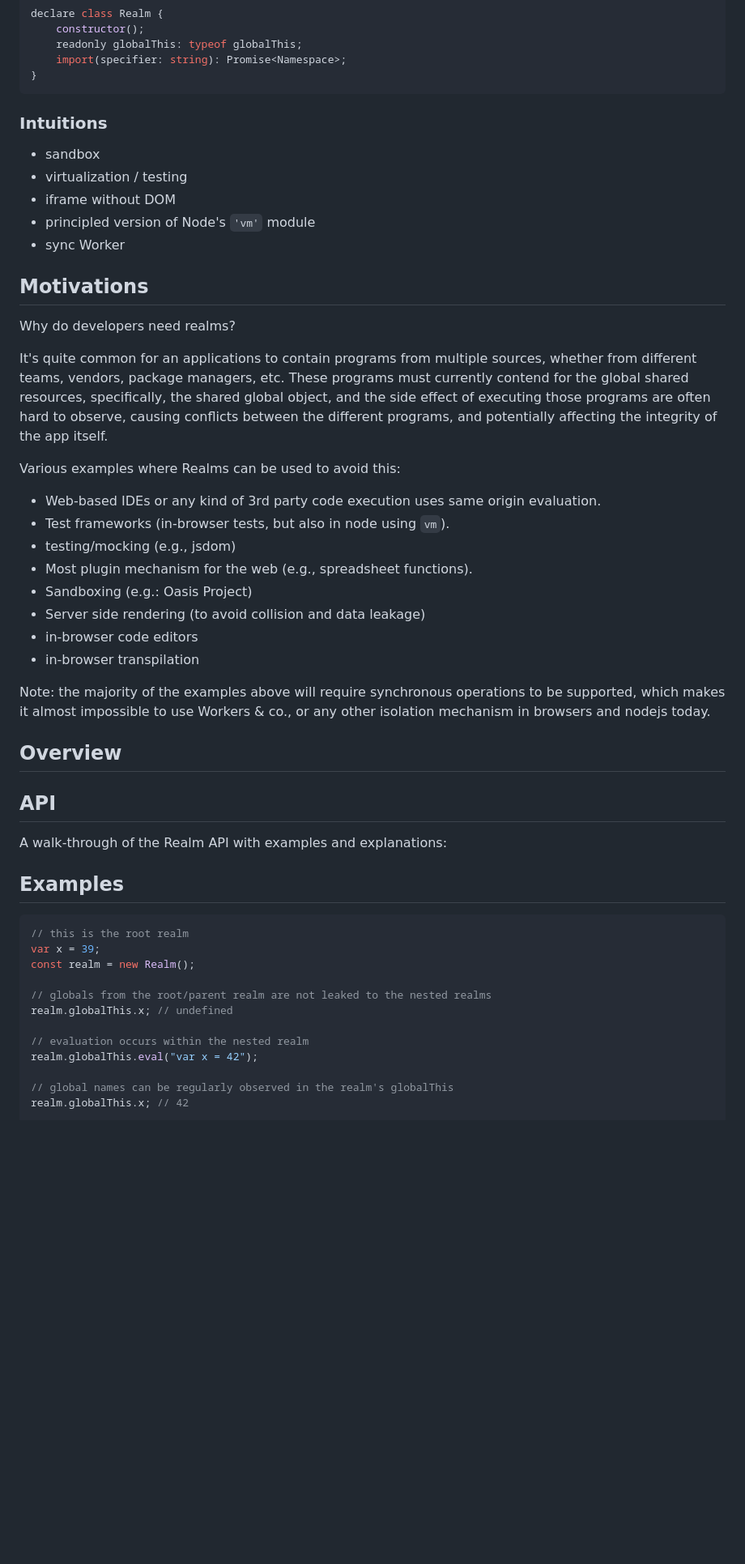
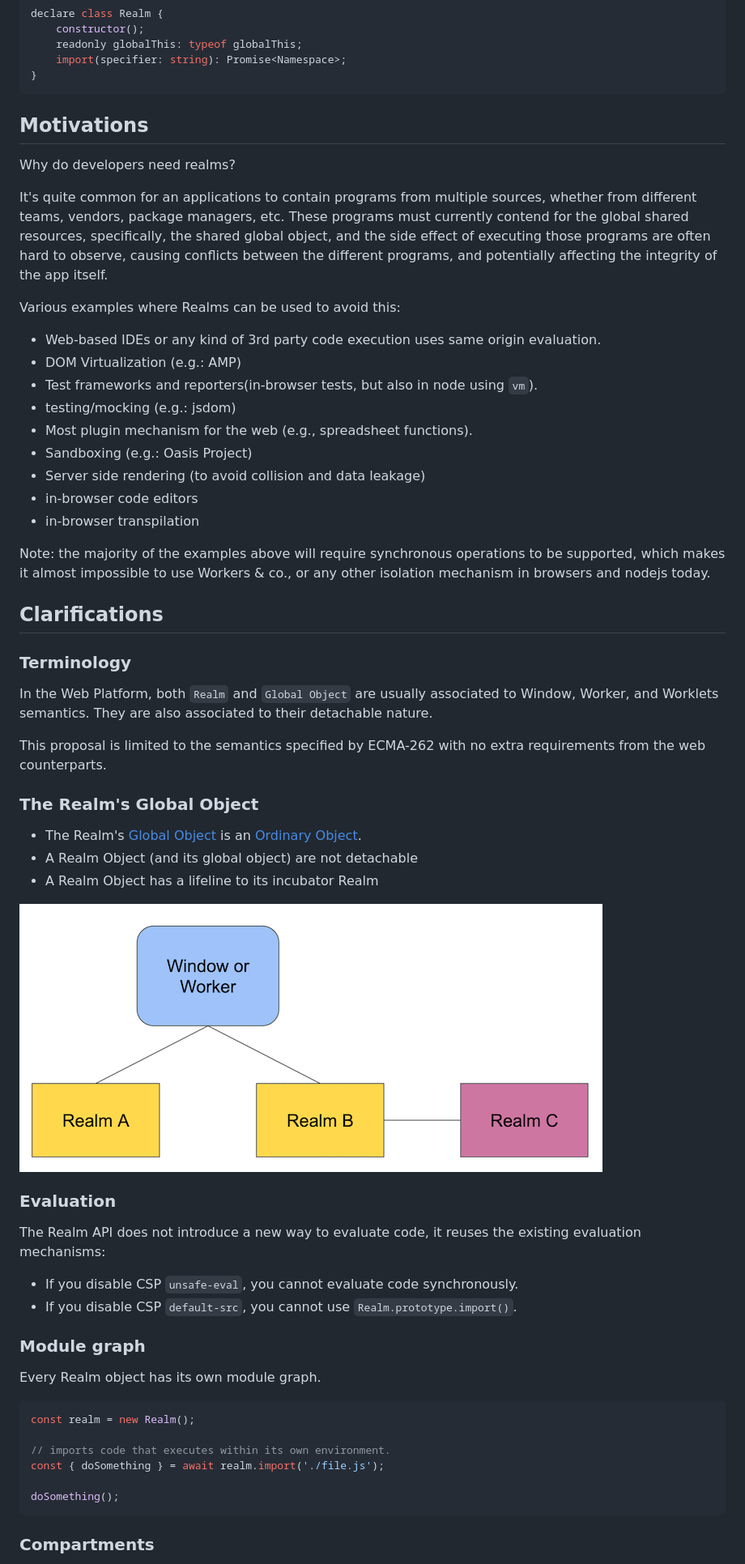
Before and after one commit to tc39/proposal-shadowrealm, a Markdown page: explainer.md, the part around the change printed below. Shown: that part at 81% size. GitHub-like rendering; pictures changed too: assets/detachable-realms.png (added); blank space fills up the shorter version.

````diff
--- a/explainer.md
+++ b/explainer.md
@@ -20,15 +57,7 @@ declare class Realm {
 }
 ```
 
-### Intuitions
-
-* sandbox
-* virtualization / testing
-* iframe without DOM
-* principled version of Node's `'vm'` module
-* sync Worker
-
-## Motivations
+## <a name='Motivations'></a>Motivations
 
 Why do developers need realms?
 
@@ -37,8 +66,9 @@ It's quite common for an applications to contain programs from multiple sources,
 Various examples where Realms can be used to avoid this:
 
   * Web-based IDEs or any kind of 3rd party code execution uses same origin evaluation.
-  * Test frameworks (in-browser tests, but also in node using `vm`).
-  * testing/mocking (e.g., jsdom)
+  * DOM Virtualization (e.g.: AMP)
+  * Test frameworks and reporters(in-browser tests, but also in node using `vm`).
+  * testing/mocking (e.g.: jsdom)
   * Most plugin mechanism for the web (e.g., spreadsheet functions).
   * Sandboxing (e.g.: Oasis Project)
   * Server side rendering (to avoid collision and data leakage)
@@ -47,25 +77,41 @@ Various examples where Realms can be used to avoid this:
 
 Note: the majority of the examples above will require synchronous operations to be supported, which makes it almost impossible to use Workers & co., or any other isolation mechanism in browsers and nodejs today.
 
-## Overview
+## <a name='Clarifications'></a>Clarifications
 
-## API
+### <a name='Terminology'></a>Terminology
 
-A walk-through of the Realm API with examples and explanations:
+In the Web Platform, both `Realm` and `Global Object` are usually associated to Window, Worker, and Worklets semantics. They are also associated to their detachable nature.
 
-## Examples
+This proposal is limited to the semantics specified by ECMA-262 with no extra requirements from the web counterparts.
+
+### <a name='TheRealmsGlobalObject'></a>The Realm's Global Object
+
+- The Realm's [Global Object](https://tc39.es/ecma262/#sec-ordinary-object) is an [Ordinary Object](https://tc39.es/ecma262/#sec-ordinary-object).
+- A Realm Object (and its global object) are not detachable
+- A Realm Object has a lifeline to its incubator Realm
+
+![](assets/detachable-realms.png)
+
+### <a name='Evaluation'></a>Evaluation
+
+The Realm API does not introduce a new way to evaluate code, it reuses the existing evaluation mechanisms:
+
+- If you disable CSP `unsafe-eval`, you cannot evaluate code synchronously.
+- If you disable CSP `default-src`, you cannot use `Realm.prototype.import()`.
+
+### <a name='Modulegraph'></a>Module graph
+
+Every Realm object has its own module graph.
 
 ```js
-// this is the root realm
-var x = 39;
 const realm = new Realm();
 
-// globals from the root/parent realm are not leaked to the nested realms
-realm.globalThis.x; // undefined
+// imports code that executes within its own environment.
+const { doSomething } = await realm.import('./file.js');
 
-// evaluation occurs within the nested realm
-realm.globalThis.eval("var x = 42");
+doSomething();
+```
 
-// global names can be regularly observed in the realm's globalThis
-realm.globalThis.x; // 42
+### <a name='Compartments'></a>Compartments
 
````
Also changed, not shown: other parts of explainer.md (+156 -50 lines), assets/amp-workerdom-challenge.png (added).
